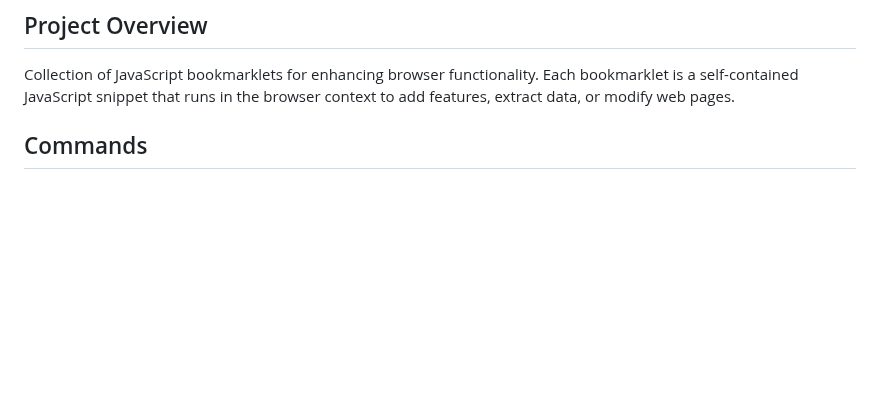
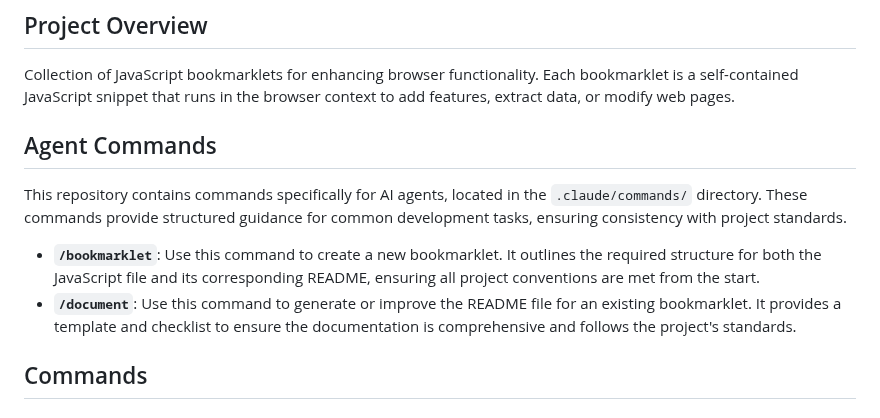
Before and after one commit to oaustegard/bookmarklets, a Markdown page: AGENTS.md, the part around the change. Drawn GitHub-style; blank space fills up the shorter version.

Commit message:
docs: Add reference to agent commands in AGENTS.md
Adds a new "Agent Commands" section to the AGENTS.md file.
This section documents the existence and purpose of the command files
located in the .claude/commands/ directory, which provide
structured guidance for AI agents performing common development tasks.

```diff
--- a/AGENTS.md
+++ b/AGENTS.md
@@ -2,6 +2,12 @@
 
 ## Project Overview
 Collection of JavaScript bookmarklets for enhancing browser functionality. Each bookmarklet is a self-contained JavaScript snippet that runs in the browser context to add features, extract data, or modify web pages.
+
+## Agent Commands
+This repository contains commands specifically for AI agents, located in the `.claude/commands/` directory. These commands provide structured guidance for common development tasks, ensuring consistency with project standards.
+
+- **`/bookmarklet`**: Use this command to create a new bookmarklet. It outlines the required structure for both the JavaScript file and its corresponding README, ensuring all project conventions are met from the start.
+- **`/document`**: Use this command to generate or improve the README file for an existing bookmarklet. It provides a template and checklist to ensure the documentation is comprehensive and follows the project's standards.
 
 ## Commands
 
```
